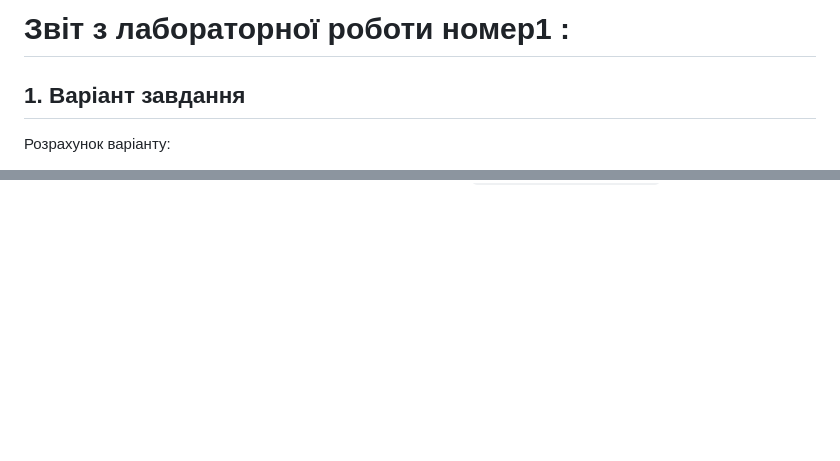
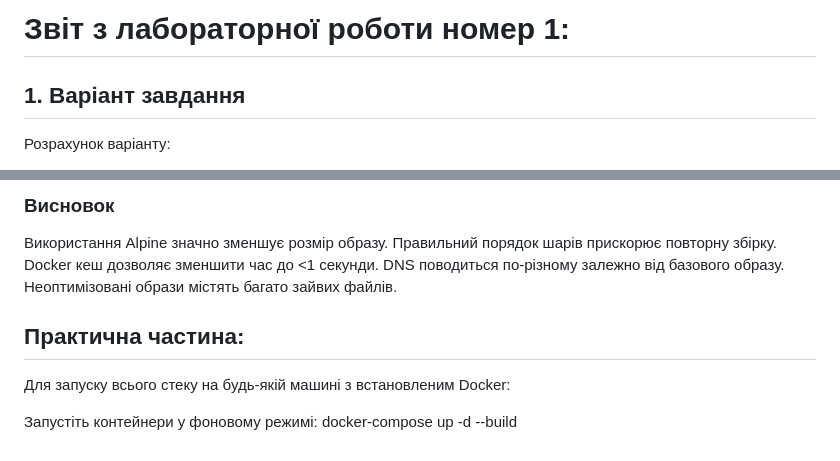
Before and after one commit to Shizulka/SDT, a Markdown page: README.md, 2 parts joined by grey strips. Rendered like a GitHub page; blank space fills up the shorter version.

```diff
--- a/README.md
+++ b/README.md
@@ -1,4 +1,4 @@
-# Звіт з лабораторної роботи номер1 :
+# Звіт з лабораторної роботи номер 1:
 
 ## 1. Варіант завдання
 Розрахунок варіанту:
@@ -40,0 +122,12 @@
+### Висновок
+Використання Alpine значно зменшує розмір образу.
+Правильний порядок шарів прискорює повторну збірку.
+Docker кеш дозволяє зменшити час до <1 секунди.
+DNS поводиться по-різному залежно від базового образу.
+Неоптимізовані образи містять багато зайвих файлів.
+
+## Практична частина:
+Для запуску всього стеку на будь-якій машині з встановленим Docker:
+
+Запустіть контейнери у фоновому режимі:
+docker-compose up -d --build
```
Also changed, not shown: other parts of README.md (+81 -0 lines).
